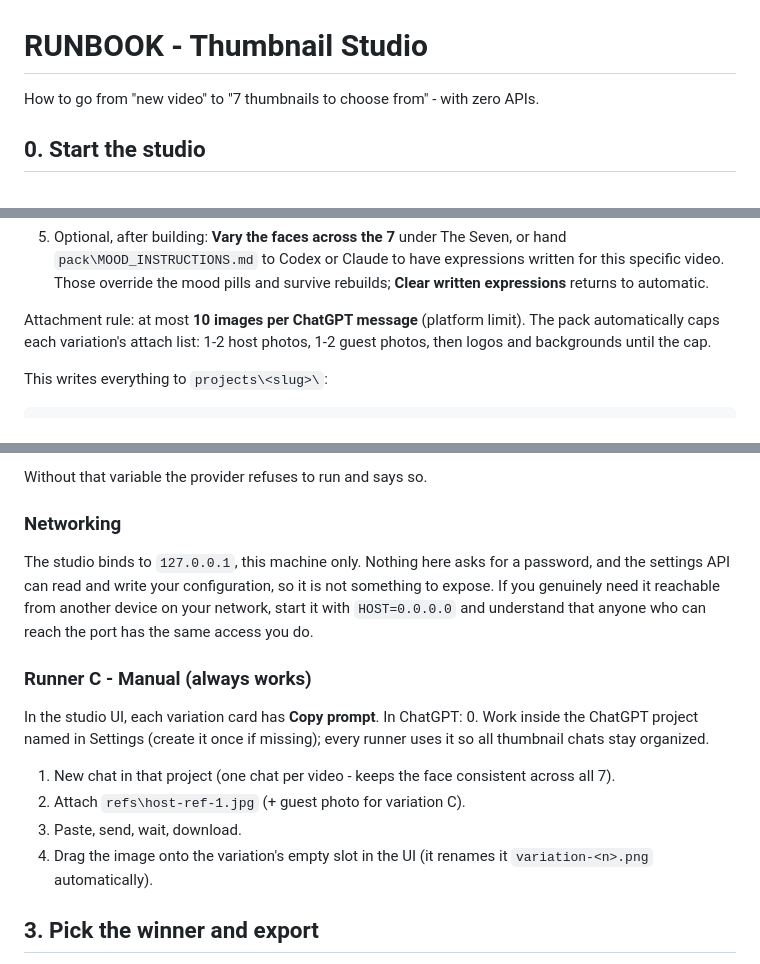
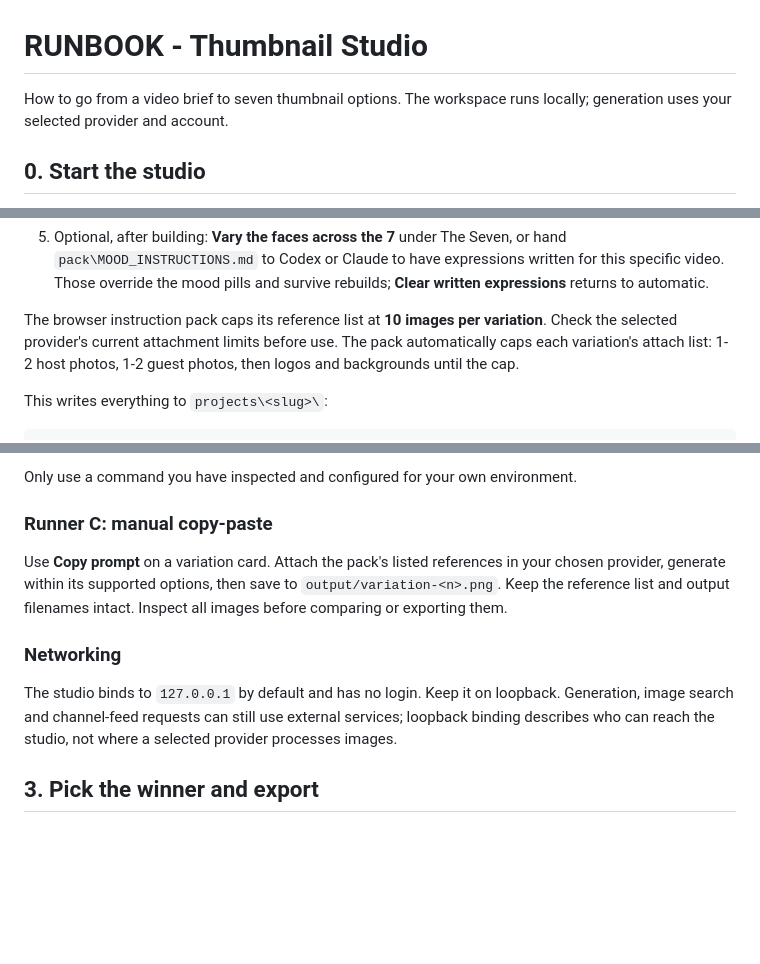
Before and after one commit to jqaisystems/thumbnail-studio, a Markdown page: docs/RUNBOOK.md, 3 parts joined by grey strips. GitHub-like rendering; blank space fills up the shorter version.

Commit message:
Align setup and generation-provider documentation

````diff
--- a/docs/RUNBOOK.md
+++ b/docs/RUNBOOK.md
@@ -1,6 +1,6 @@
 # RUNBOOK - Thumbnail Studio
 
-How to go from "new video" to "7 thumbnails to choose from" - with zero APIs.
+How to go from a video brief to seven thumbnail options. The workspace runs locally; generation uses your selected provider and account.
 
 ## 0. Start the studio
 
@@ -57,7 +57,7 @@ Then:
    written for this specific video. Those override the mood pills and survive
    rebuilds; **Clear written expressions** returns to automatic.
 
-Attachment rule: at most **10 images per ChatGPT message** (platform limit).
+The browser instruction pack caps its reference list at **10 images per variation**. Check the selected provider's current attachment limits before use.
 The pack automatically caps each variation's attach list: 1-2 host photos,
 1-2 guest photos, then logos and backgrounds until the cap.
 
@@ -179,23 +138,15 @@ THUMBNAIL_STUDIO_ALLOW_CUSTOM_COMMAND=1 node app/server.js
 ```
 
-Without that variable the provider refuses to run and says so.
+Only use a command you have inspected and configured for your own environment.
+
+### Runner C: manual copy-paste
+
+Use **Copy prompt** on a variation card. Attach the pack's listed references in your chosen provider, generate within its supported options, then save to `output/variation-<n>.png`. Keep the reference list and output filenames intact. Inspect all images before comparing or exporting them.
 
 ### Networking
-The studio binds to `127.0.0.1`, this machine only. Nothing here asks for a
-password, and the settings API can read and write your configuration, so it is
-not something to expose. If you genuinely need it reachable from another device
-on your network, start it with `HOST=0.0.0.0` and understand that anyone who
-can reach the port has the same access you do.
 
-### Runner C - Manual (always works)
-In the studio UI, each variation card has **Copy prompt**. In ChatGPT:
-0. Work inside the ChatGPT project named in Settings (create it once
-   if missing); every runner uses it so all thumbnail chats stay organized.
-1. New chat in that project (one chat per video - keeps the face consistent across all 7).
-2. Attach `refs\host-ref-1.jpg` (+ guest photo for variation C).
-3. Paste, send, wait, download.
-4. Drag the image onto the variation's empty slot in the UI (it renames it
-   `variation-<n>.png` automatically).
+The studio binds to `127.0.0.1` by default and has no login. Keep it on loopback. Generation, image search and channel-feed requests can still use external services; loopback binding describes who can reach the studio, not where a selected provider processes images.
+
 
 ## 3. Pick the winner and export
 
````
Also changed, not shown: other parts of docs/RUNBOOK.md (+35 -76 lines), SETUP.md (+14 -33 lines).
